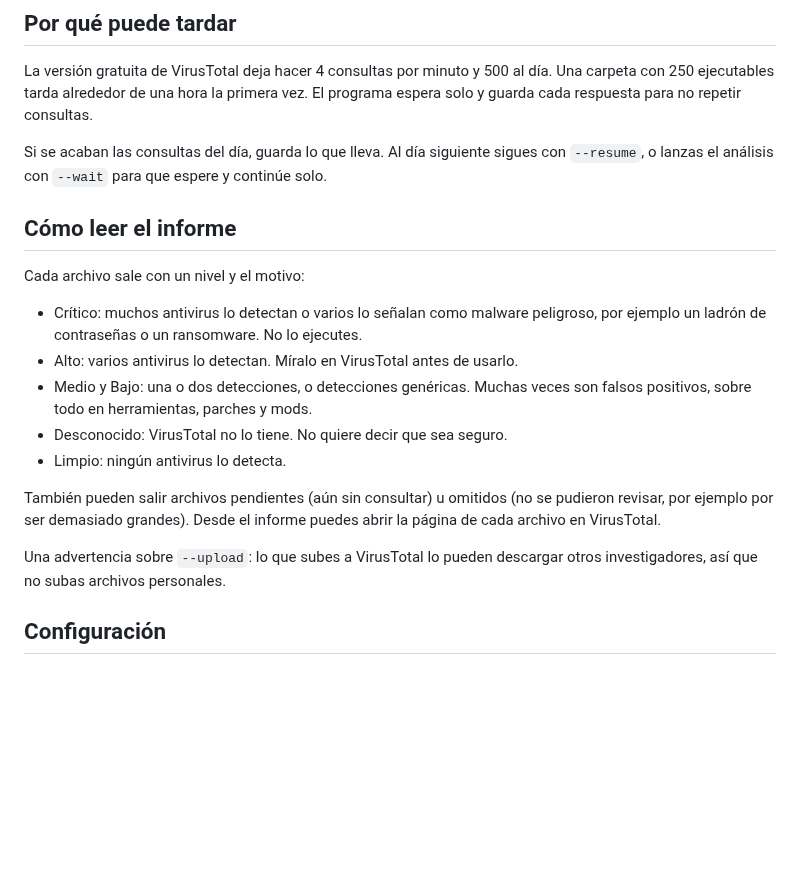
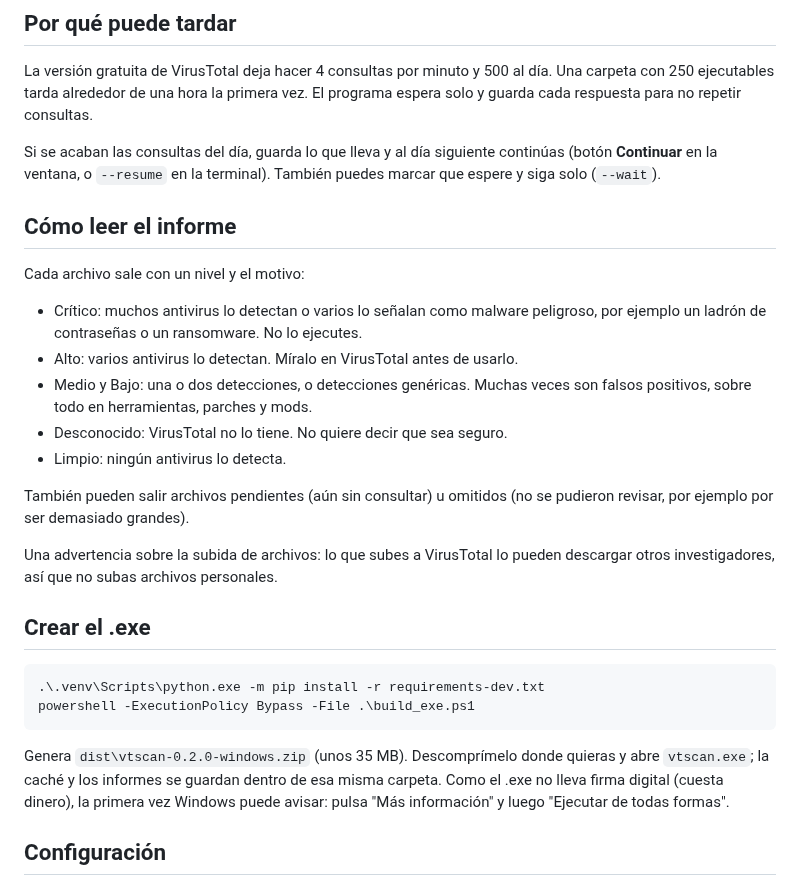
Before and after one commit to Mafallout/virustotal-folder-scanner, a Markdown page: README.md, the part around one of its changes. Rendered like a GitHub page; blank space fills up the shorter version.

````diff
--- a/README.md
+++ b/README.md
@@ -42,7 +50,7 @@ Con `-h` ves todas.
 
 La versión gratuita de VirusTotal deja hacer 4 consultas por minuto y 500 al día. Una carpeta con 250 ejecutables tarda alrededor de una hora la primera vez. El programa espera solo y guarda cada respuesta para no repetir consultas.
 
-Si se acaban las consultas del día, guarda lo que lleva. Al día siguiente sigues con `--resume`, o lanzas el análisis con `--wait` para que espere y continúe solo.
+Si se acaban las consultas del día, guarda lo que lleva y al día siguiente continúas (botón **Continuar** en la ventana, o `--resume` en la terminal). También puedes marcar que espere y siga solo (`--wait`).
 
 ## Cómo leer el informe
 
@@ -54,9 +62,18 @@ Cada archivo sale con un nivel y el motivo:
 - Desconocido: VirusTotal no lo tiene. No quiere decir que sea seguro.
 - Limpio: ningún antivirus lo detecta.
 
-También pueden salir archivos pendientes (aún sin consultar) u omitidos (no se pudieron revisar, por ejemplo por ser demasiado grandes). Desde el informe puedes abrir la página de cada archivo en VirusTotal.
+También pueden salir archivos pendientes (aún sin consultar) u omitidos (no se pudieron revisar, por ejemplo por ser demasiado grandes).
 
-Una advertencia sobre `--upload`: lo que subes a VirusTotal lo pueden descargar otros investigadores, así que no subas archivos personales.
+Una advertencia sobre la subida de archivos: lo que subes a VirusTotal lo pueden descargar otros investigadores, así que no subas archivos personales.
+
+## Crear el .exe
+
+```powershell
+.\.venv\Scripts\python.exe -m pip install -r requirements-dev.txt
+powershell -ExecutionPolicy Bypass -File .\build_exe.ps1
+```
+
+Genera `dist\vtscan-0.2.0-windows.zip` (unos 35 MB). Descomprímelo donde quieras y abre `vtscan.exe`; la caché y los informes se guardan dentro de esa misma carpeta. Como el .exe no lleva firma digital (cuesta dinero), la primera vez Windows puede avisar: pulsa "Más información" y luego "Ejecutar de todas formas".
 
 ## Configuración
 
````
Also changed, not shown: other parts of README.md (+11 -3 lines), docs/captura.png (added), 4 other files.
